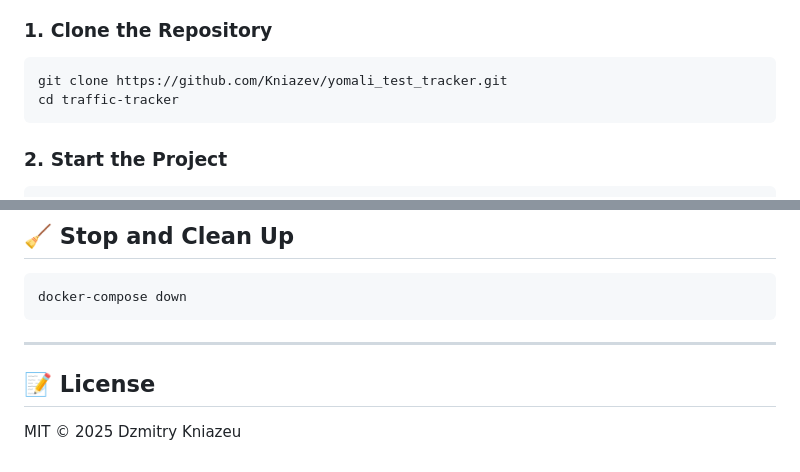
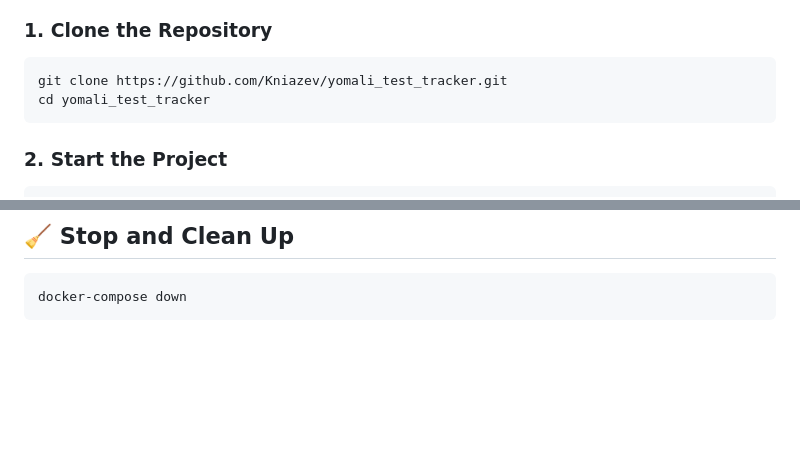
Before and after one commit to Kniazev/yomali_test_tracker, a Markdown page: readme.md, 2 parts joined by grey strips. GitHub-like rendering; blank space fills up the shorter version.

````diff
--- a/readme.md
+++ b/readme.md
@@ -53,7 +53,7 @@ A simple traffic tracking system for websites. It logs page visits using a JavaS
 
 ```bash
 git clone https://github.com/Kniazev/yomali_test_tracker.git
-cd traffic-tracker
+cd yomali_test_tracker
 ```
 
 ### 2. Start the Project
@@ -172,9 +172,3 @@ Embed the following script on any page you want to track:
 ```bash
 docker-compose down
 ```
-
----
-
-## 📝 License
-
-MIT © 2025 Dzmitry Kniazeu
````
